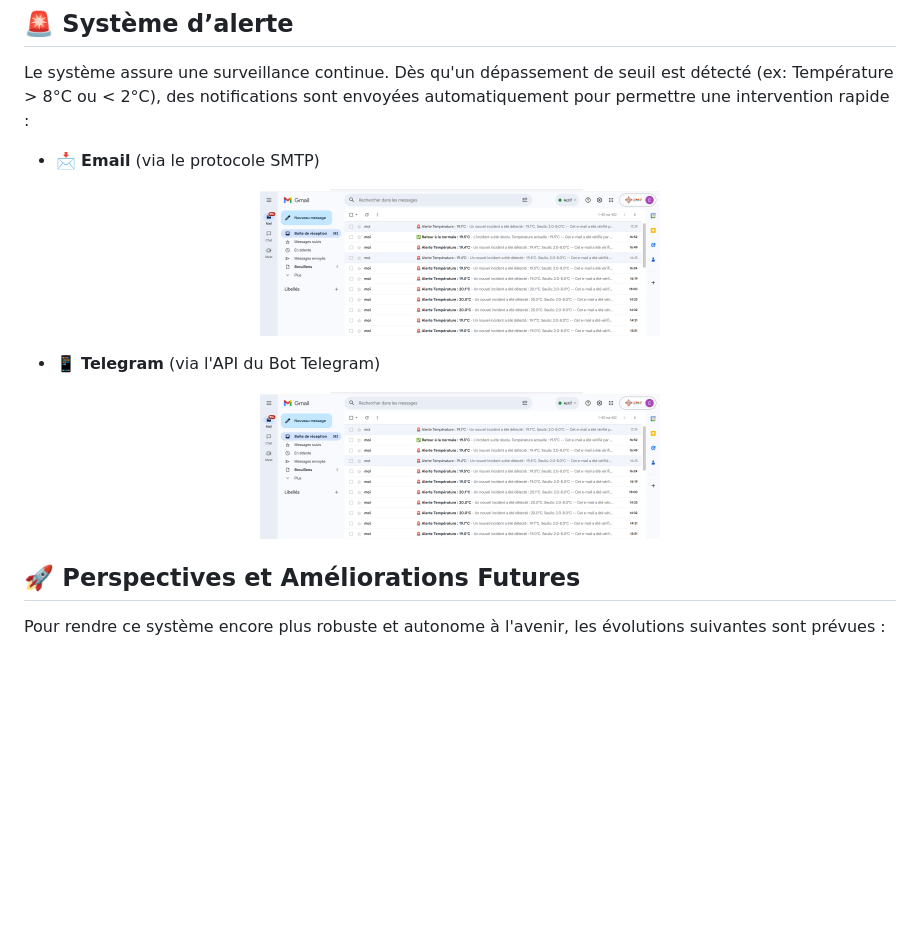
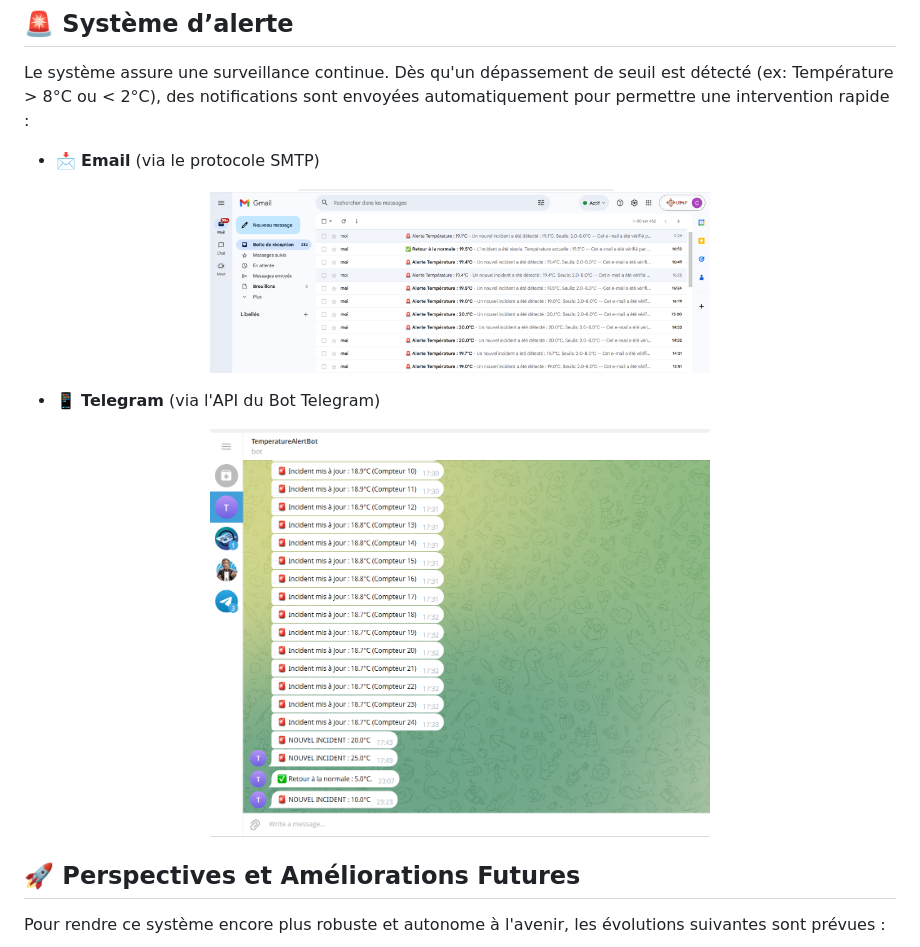
Before and after one commit to ChaimaeAzimani77/IoT-Cold-Chain-Monitoring-System, a Markdown page: README.md, the part around one of its changes. Drawn GitHub-style; blank space fills up the shorter version.

```diff
--- a/README.md
+++ b/README.md
@@ -102,12 +102,12 @@ Dans les domaines médical, alimentaire et logistique, une rupture de la chaîne
 Le système assure une surveillance continue. Dès qu'un dépassement de seuil est détecté (ex: Température > 8°C ou < 2°C), des notifications sont envoyées automatiquement pour permettre une intervention rapide :
 - 📩 **Email** (via le protocole SMTP)
 <p align="center">
-  <img src="Images/gmail.png" width="400"/>
+  <img src="Images/gmail.png" width="500"/>
 </p>
 
 - 📱 **Telegram** (via l'API du Bot Telegram)
 <p align="center">
-  <img src="Images/gmail.png" width="400"/>
+  <img src="Images/telegram.png" width="500"/>
 </p>
 
 ## 🚀 Perspectives et Améliorations Futures
```
Also changed, not shown: other parts of README.md (+4 -4 lines).
